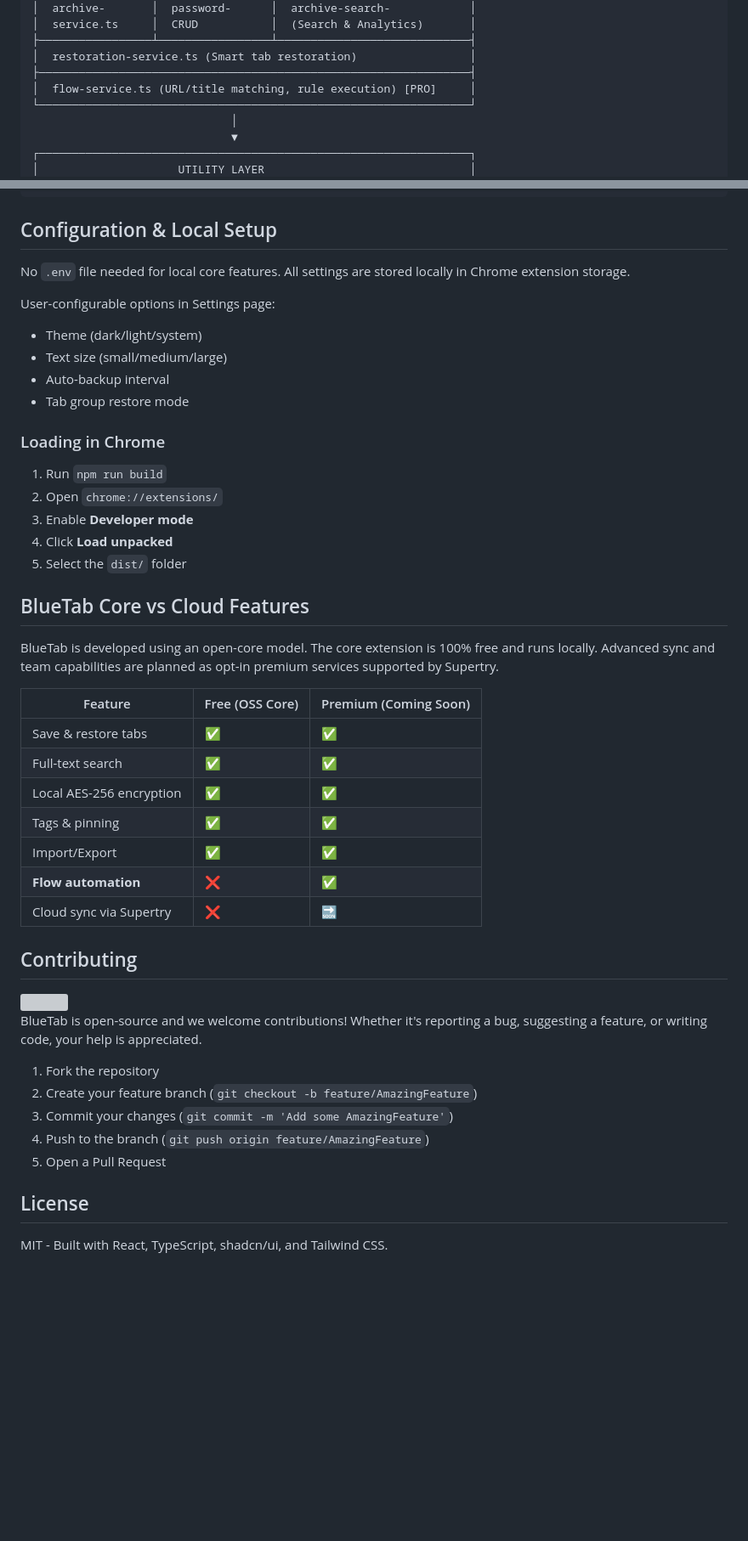
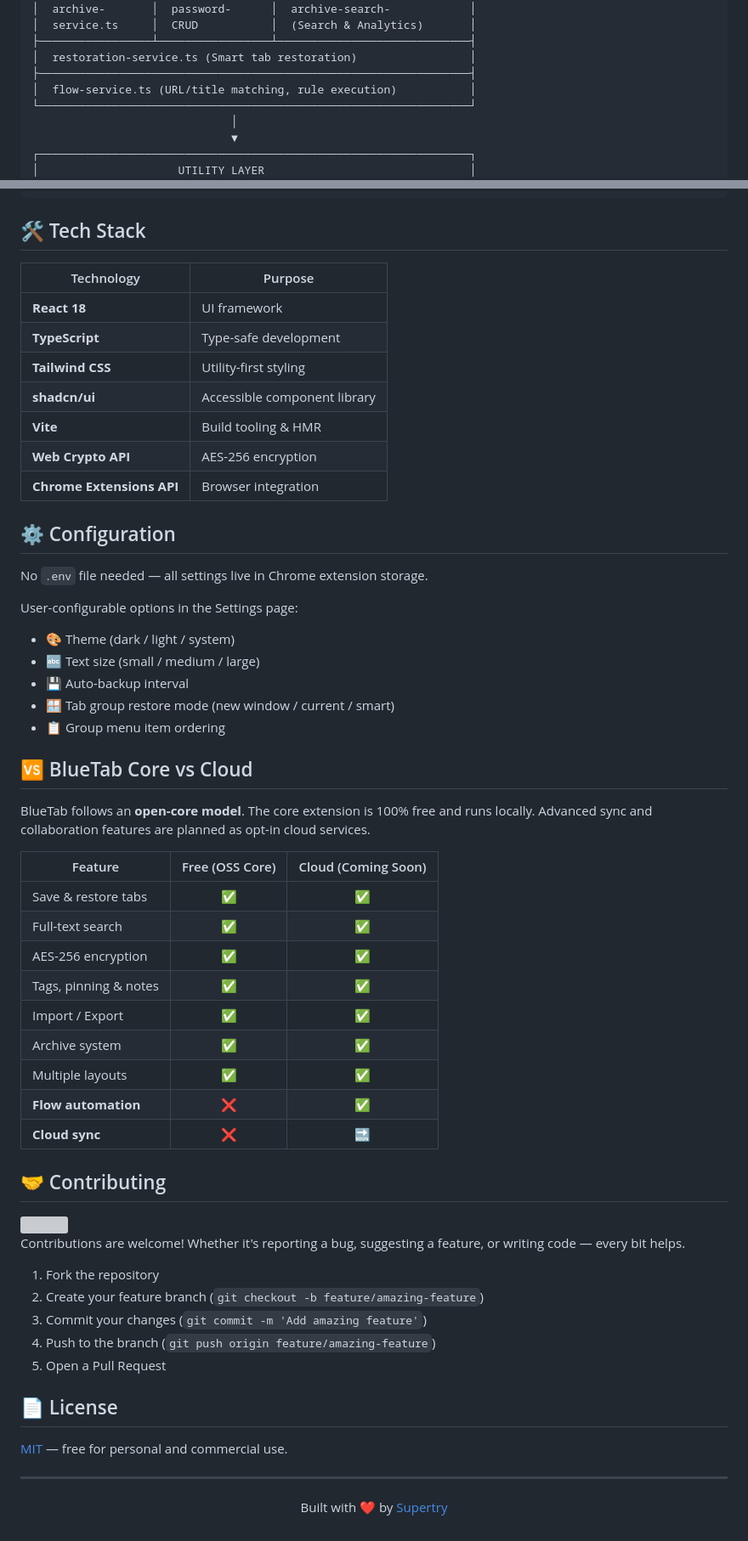
Before and after one commit to supertrydev/bluetab, a Markdown page: README.md, 2 parts joined by grey strips. Shown at 85% size. Rendered like a GitHub page; blank space fills up the shorter version; grey boxes are pictures that could not be loaded.

````diff
--- a/README.md
+++ b/README.md
@@ -63,7 +94,7 @@ npm run dev          # Start development mode
 ├─────────────────┴─────────────────┴─────────────────────────────┤
 │  restoration-service.ts (Smart tab restoration)                 │
 ├─────────────────────────────────────────────────────────────────┤
-│  flow-service.ts (URL/title matching, rule execution) [PRO]     │
+│  flow-service.ts (URL/title matching, rule execution)           │
 └─────────────────────────────────────────────────────────────────┘
                               │
                               ▼
@@ -87,51 +118,67 @@ npm run dev          # Start development mode
 └─────────────┴─────────────┴─────────────┴─────────────────────┘
 ```
 
-## Configuration & Local Setup
+## 🛠️ Tech Stack
 
-No `.env` file needed for local core features. All settings are stored locally in Chrome extension storage.
+| Technology | Purpose |
+|---|---|
+| **React 18** | UI framework |
+| **TypeScript** | Type-safe development |
+| **Tailwind CSS** | Utility-first styling |
+| **shadcn/ui** | Accessible component library |
+| **Vite** | Build tooling & HMR |
+| **Web Crypto API** | AES-256 encryption |
+| **Chrome Extensions API** | Browser integration |
 
-User-configurable options in Settings page:
-- Theme (dark/light/system)
-- Text size (small/medium/large)
-- Auto-backup interval
-- Tab group restore mode
+## ⚙️ Configuration
 
-### Loading in Chrome
+No `.env` file needed — all settings live in Chrome extension storage.
 
-1. Run `npm run build`
-2. Open `chrome://extensions/`
-3. Enable **Developer mode**
-4. Click **Load unpacked**
-5. Select the `dist/` folder
+User-configurable options in the Settings page:
+- 🎨 Theme (dark / light / system)
+- 🔤 Text size (small / medium / large)
+- 💾 Auto-backup interval
+- 🪟 Tab group restore mode (new window / current / smart)
+- 📋 Group menu item ordering
 
-## BlueTab Core vs Cloud Features
+## 🆚 BlueTab Core vs Cloud
 
-BlueTab is developed using an open-core model. The core extension is 100% free and runs locally. Advanced sync and team capabilities are planned as opt-in premium services supported by Supertry.
+BlueTab follows an **open-core model**. The core extension is 100% free and runs locally. Advanced sync and collaboration features are planned as opt-in cloud services.
 
-| Feature | Free (OSS Core) | Premium (Coming Soon) |
-|---------|-----------------|-----------------------|
+| Feature | Free (OSS Core) | Cloud (Coming Soon) |
+|---|:---:|:---:|
 | Save & restore tabs | ✅ | ✅ |
 | Full-text search | ✅ | ✅ |
-| Local AES-256 encryption | ✅ | ✅ |
-| Tags & pinning | ✅ | ✅ |
-| Import/Export | ✅ | ✅ |
+| AES-256 encryption | ✅ | ✅ |
+| Tags, pinning & notes | ✅ | ✅ |
+| Import / Export | ✅ | ✅ |
+| Archive system | ✅ | ✅ |
+| Multiple layouts | ✅ | ✅ |
 | **Flow automation** | ❌ | ✅ |
-| Cloud sync via Supertry | ❌ | 🔜 |
+| **Cloud sync** | ❌ | 🔜 |
 
-## Contributing
+## 🤝 Contributing
 
 <a href="https://github.com/supertrydev/bluetab/graphs/contributors">
   <img src="https://contrib.rocks/image?repo=supertrydev/bluetab" />
 </a>
 
-BlueTab is open-source and we welcome contributions! Whether it's reporting a bug, suggesting a feature, or writing code, your help is appreciated.
+<br>
+
+Contributions are welcome! Whether it's reporting a bug, suggesting a feature, or writing code — every bit helps.
+
 1. Fork the repository
-2. Create your feature branch (`git checkout -b feature/AmazingFeature`)
-3. Commit your changes (`git commit -m 'Add some AmazingFeature'`)
-4. Push to the branch (`git push origin feature/AmazingFeature`)
+2. Create your feature branch (`git checkout -b feature/amazing-feature`)
+3. Commit your changes (`git commit -m 'Add amazing feature'`)
+4. Push to the branch (`git push origin feature/amazing-feature`)
 5. Open a Pull Request
 
-## License
+## 📄 License
 
-MIT - Built with React, TypeScript, shadcn/ui, and Tailwind CSS.
+[MIT](LICENSE) — free for personal and commercial use.
+
+---
+
+<p align="center">
+  Built with ❤️ by <a href="https://github.com/supertrydev">Supertry</a>
+</p>
````
Also changed, not shown: other parts of README.md (+57 -26 lines).
